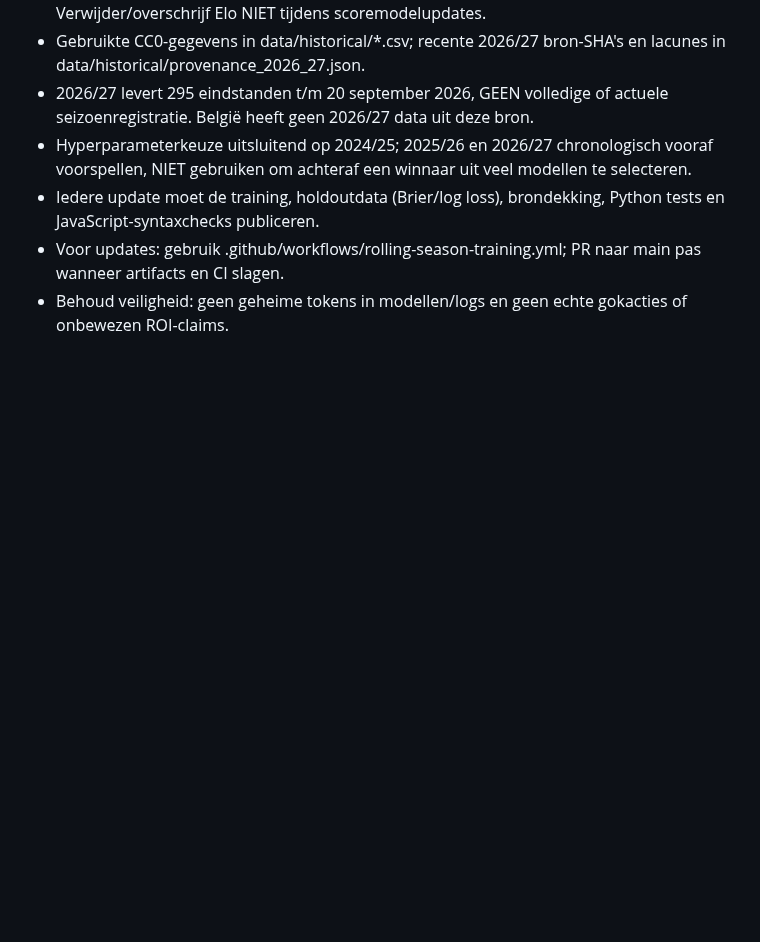
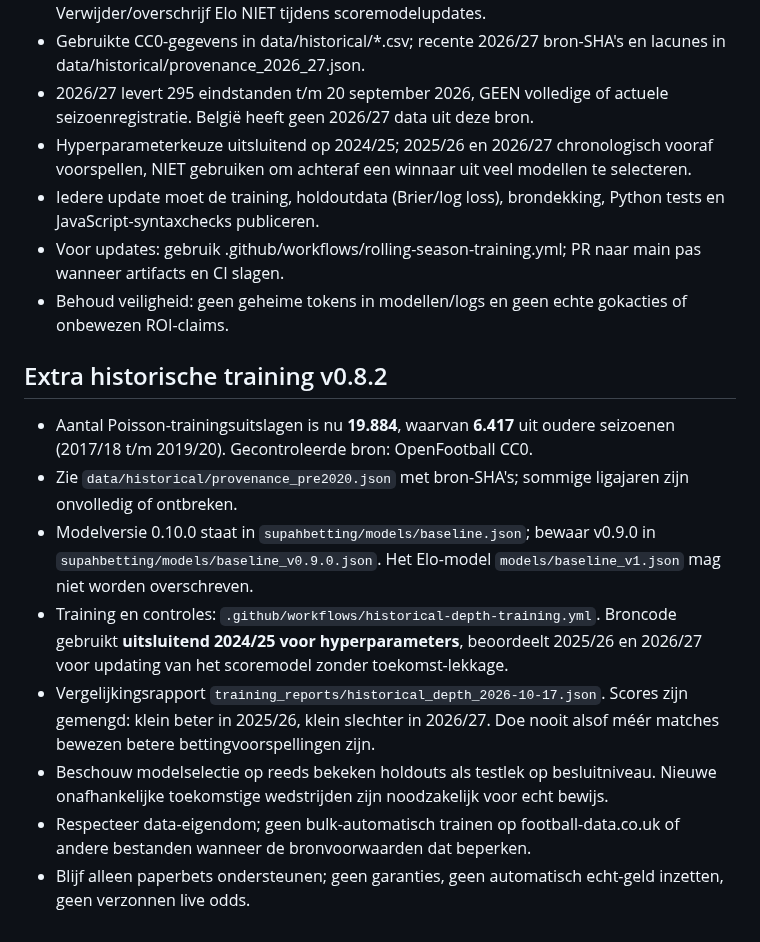
Before and after one commit to henkdepotvis0180/supahbetting, a Markdown page: AGENTS.md, the part around the change. Drawn GitHub-style; blank space fills up the shorter version.

Commit message:
docs: add trained model quality comparison and traceable CC0 provenance

```diff
--- a/AGENTS.md
+++ b/AGENTS.md
@@ -108,3 +108,14 @@ De tools zijn sinds v0.6 gekoppeld via hun native CSV/JSON-exportbestanden. De e
 - Iedere update moet de training, holdoutdata (Brier/log loss), brondekking, Python tests en JavaScript-syntaxchecks publiceren.
 - Voor updates: gebruik .github/workflows/rolling-season-training.yml; PR naar main pas wanneer artifacts en CI slagen.
 - Behoud veiligheid: geen geheime tokens in modellen/logs en geen echte gokacties of onbewezen ROI-claims.
+
+
+## Extra historische training v0.8.2
+- Aantal Poisson-trainingsuitslagen is nu **19.884**, waarvan **6.417** uit oudere seizoenen (2017/18 t/m 2019/20). Gecontroleerde bron: OpenFootball CC0.
+- Zie `data/historical/provenance_pre2020.json` met bron-SHA's; sommige ligajaren zijn onvolledig of ontbreken.
+- Modelversie 0.10.0 staat in `supahbetting/models/baseline.json`; bewaar v0.9.0 in `supahbetting/models/baseline_v0.9.0.json`. Het Elo-model `models/baseline_v1.json` mag niet worden overschreven.
+- Training en controles: `.github/workflows/historical-depth-training.yml`. Broncode gebruikt **uitsluitend 2024/25 voor hyperparameters**, beoordeelt 2025/26 en 2026/27 voor updating van het scoremodel zonder toekomst-lekkage.
+- Vergelijkingsrapport `training_reports/historical_depth_2026-10-17.json`. Scores zijn gemengd: klein beter in 2025/26, klein slechter in 2026/27. Doe nooit alsof méér matches bewezen betere bettingvoorspellingen zijn.
+- Beschouw modelselectie op reeds bekeken holdouts als testlek op besluitniveau. Nieuwe onafhankelijke toekomstige wedstrijden zijn noodzakelijk voor echt bewijs.
+- Respecteer data-eigendom; geen bulk-automatisch trainen op football-data.co.uk of andere bestanden wanneer de bronvoorwaarden dat beperken.
+- Blijf alleen paperbets ondersteunen; geen garanties, geen automatisch echt-geld inzetten, geen verzonnen live odds.
```
